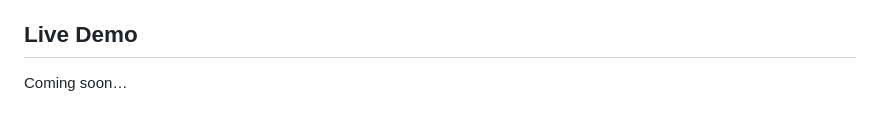
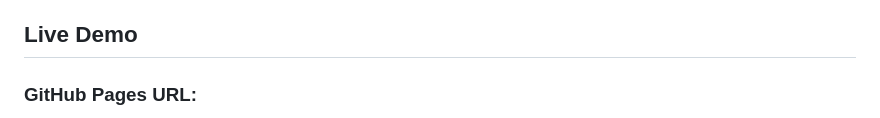
Before and after one commit to joaovitorscordeirocontact-cpu/Fantasy-character-builder, a Markdown page: README.md, the part around one of its changes. GitHub-like rendering.

```diff
--- a/README.md
+++ b/README.md
@@ -14,5 +14,5 @@ The project is functional and demonstrates the complete character creation flow.
 
 ## Live Demo
 
-Coming soon…
+### GitHub Pages URL:
 
```
Also changed, not shown: other parts of README.md (+1 -1 lines).
